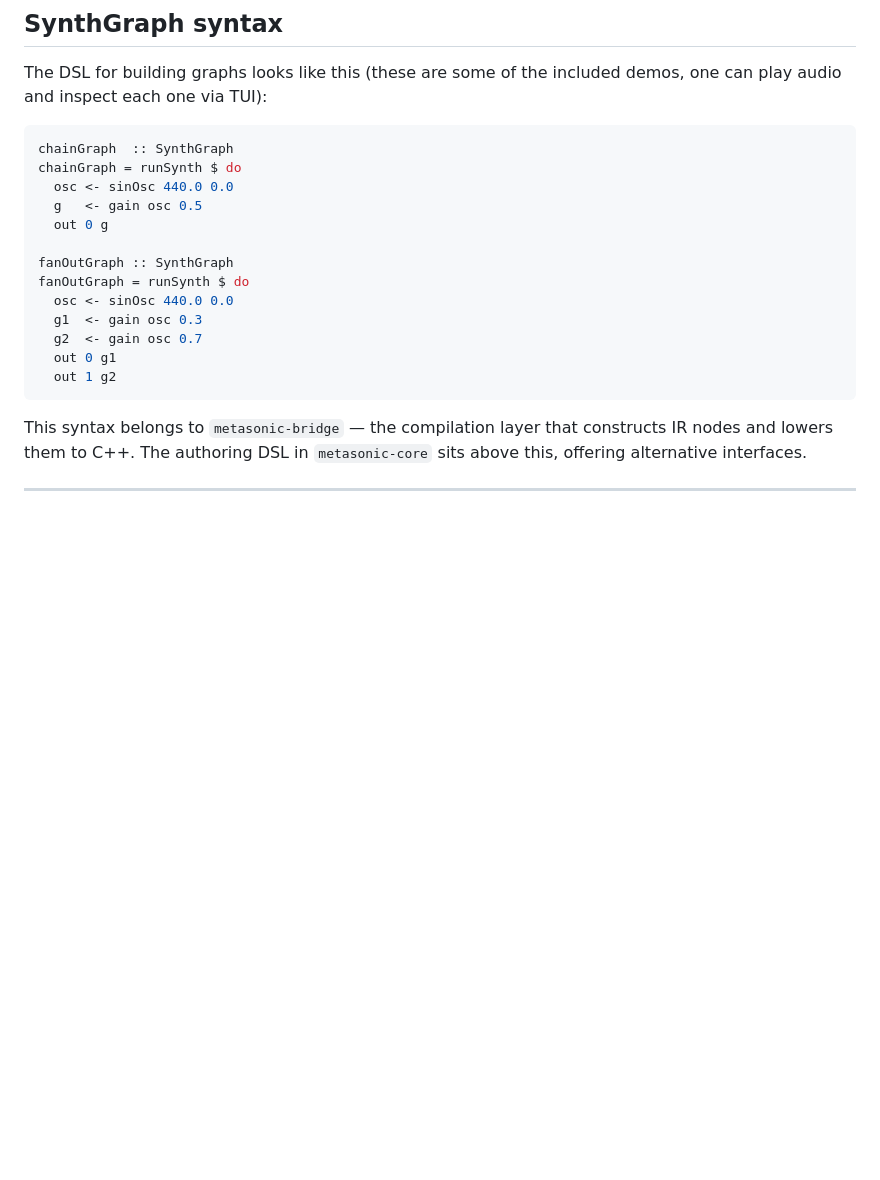
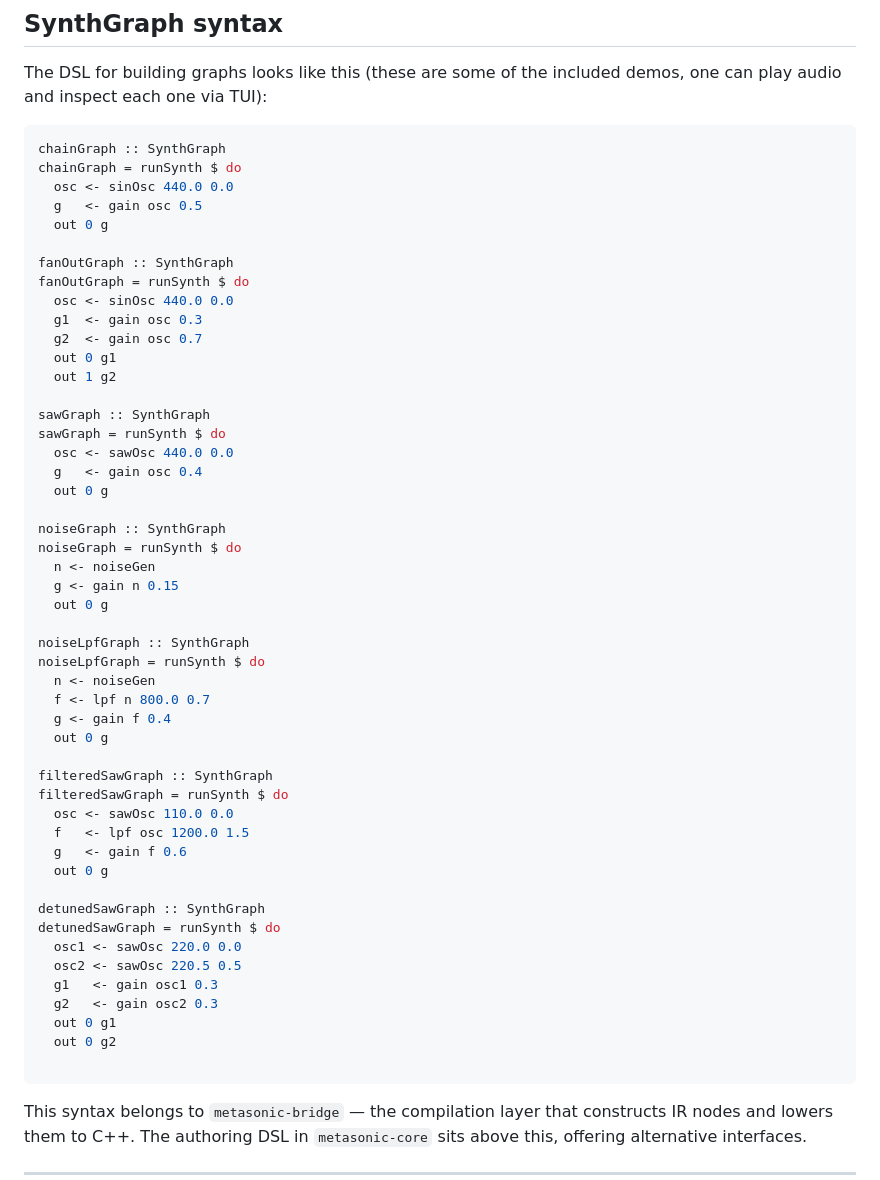
Before and after one commit to smoge/metasonic-bridge, a Markdown page: README.md, the part around the change. Rendered like a GitHub page; blank space fills up the shorter version.

Commit message:
readme: new SynthGraph examples

````diff
--- a/README.md
+++ b/README.md
@@ -162,7 +162,7 @@ The DSL for building graphs looks like this (these are some of the
 included demos, one can play audio and inspect each one via TUI):
 
 ```haskell
-chainGraph  :: SynthGraph
+chainGraph :: SynthGraph
 chainGraph = runSynth $ do
   osc <- sinOsc 440.0 0.0
   g   <- gain osc 0.5
@@ -175,6 +175,42 @@ fanOutGraph = runSynth $ do
   g2  <- gain osc 0.7
   out 0 g1
   out 1 g2
+
+sawGraph :: SynthGraph
+sawGraph = runSynth $ do
+  osc <- sawOsc 440.0 0.0
+  g   <- gain osc 0.4
+  out 0 g
+
+noiseGraph :: SynthGraph
+noiseGraph = runSynth $ do
+  n <- noiseGen
+  g <- gain n 0.15
+  out 0 g
+
+noiseLpfGraph :: SynthGraph
+noiseLpfGraph = runSynth $ do
+  n <- noiseGen
+  f <- lpf n 800.0 0.7
+  g <- gain f 0.4
+  out 0 g
+
+filteredSawGraph :: SynthGraph
+filteredSawGraph = runSynth $ do
+  osc <- sawOsc 110.0 0.0
+  f   <- lpf osc 1200.0 1.5
+  g   <- gain f 0.6
+  out 0 g
+
+detunedSawGraph :: SynthGraph
+detunedSawGraph = runSynth $ do
+  osc1 <- sawOsc 220.0 0.0
+  osc2 <- sawOsc 220.5 0.5
+  g1   <- gain osc1 0.3
+  g2   <- gain osc2 0.3
+  out 0 g1
+  out 0 g2
+
 ```
 
 This syntax belongs to `metasonic-bridge` — the compilation layer that
````
